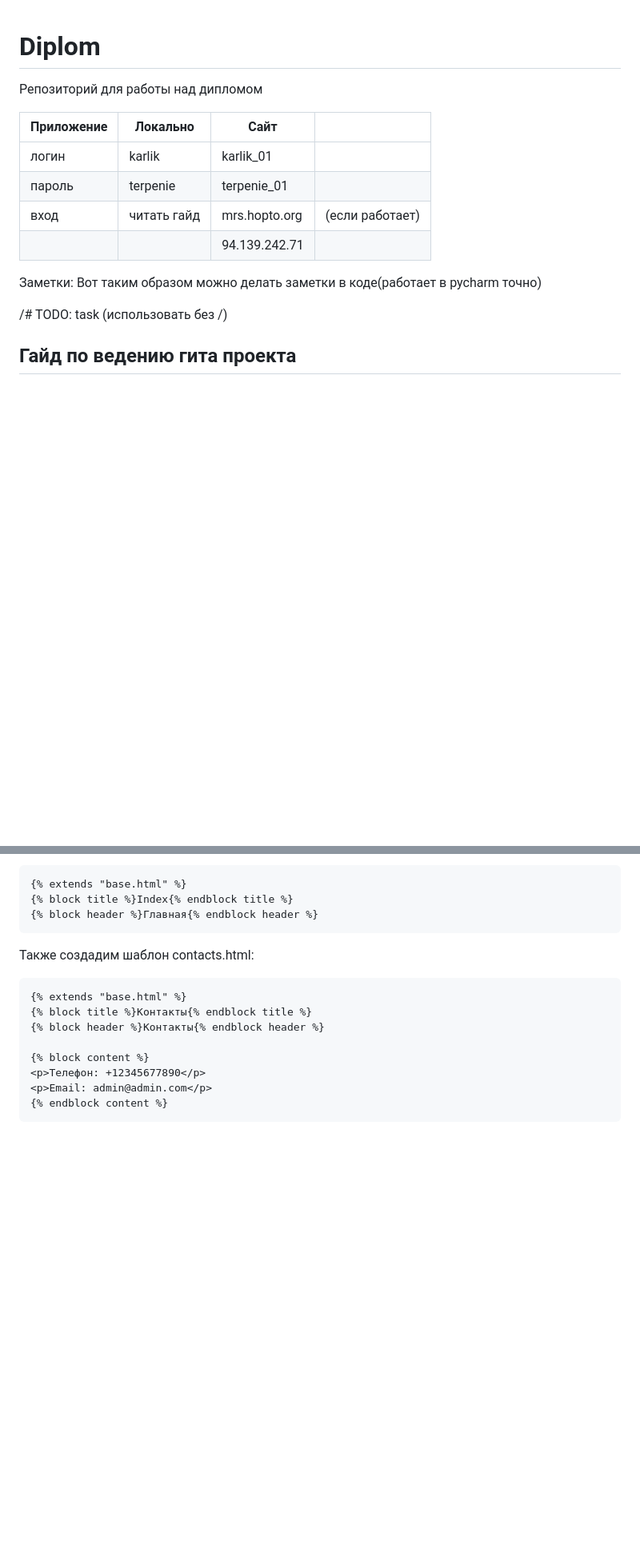
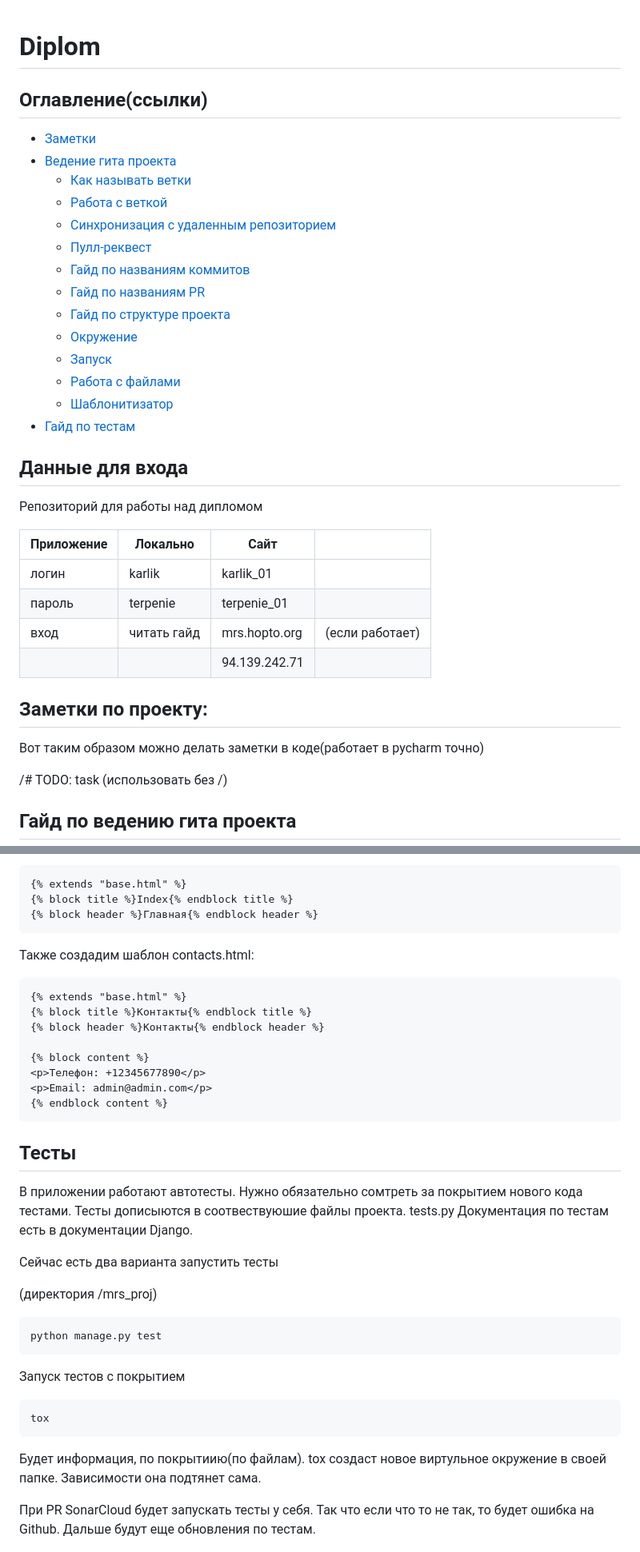
Before and after one commit to skolavsky/diplom_mrs, a Markdown page: README.md, 2 parts joined by grey strips. Shown at 80% size. Rendered like a GitHub page; blank space fills up the shorter version.

Commit message:
update: auto-test guide, guide structure

````diff
--- a/README.md
+++ b/README.md
@@ -1,4 +1,25 @@
 # Diplom
+
+## Оглавление(ссылки)
+
+- [Заметки](#заметки-по-проекту)
+- [Ведение гита проекта](#гайд-по-ведению-гита-проекта)
+  - [Как называть ветки](#гайд-по-названиям-веток)
+  - [Работа с веткой](#работа-с-веткой)
+  - [Синхронизация с удаленным репозиторием](#синхронизация-с-удаленным-репозиторием)
+  - [Пулл-реквест](#пулл-реквест)
+  - [Гайд по названиям коммитов](#гайд-по-названиям-коммитов)
+  - [Гайд по названиям PR](#гайд-по-названиям-pr)
+  - [Гайд по структуре проекта](#гайд-по-структуре-проекта)
+  - [Окружение](#окружение)
+  - [Запуск](#запуск)
+  - [Работа с файлами](#работа-с-файлами)
+  - [Шаблонитизатор](#шаблонитизатор)
+- [Гайд по тестам](#тесты)
+
+
+
+## Данные для входа
 
 Репозиторий для работы над дипломом
 
@@ -10,7 +31,8 @@
 |            |             | 94.139.242.71 |                 |
 
 
-Заметки:
+## Заметки по проекту:
+
 Вот таким образом можно делать заметки в коде(работает в pycharm точно)
 
 /# TODO: task
@@ -266,4 +288,29 @@ clients_list_styles.css
 {% endblock content %}
 ```
 
+## Тесты
+
+В приложении работают автотесты. Нужно обязательно сомтреть за покрытием нового кода тестами.
+Тесты дописыются в соотвествуюшие файлы проекта. tests.py
+Документация по тестам есть в документации Django.
+
+Сейчас есть два варианта запустить тесты
+
+(директория /mrs_proj)
+```cmd
+python manage.py test
+```
+Запуск тестов с покрытием
+
+```cmd
+tox
+```
+
+Будет информация, по покрытиию(по файлам). tox создаст новое
+виртульное окружение в своей папке. Зависимости она подтянет сама.
+
+При PR SonarCloud будет запускать тесты у себя. Так что если что то не так, то
+будет ошибка на Github.
+Дальше будут еще обновления по тестам.
+
 ![nonlin](img/im.jpg)
````
